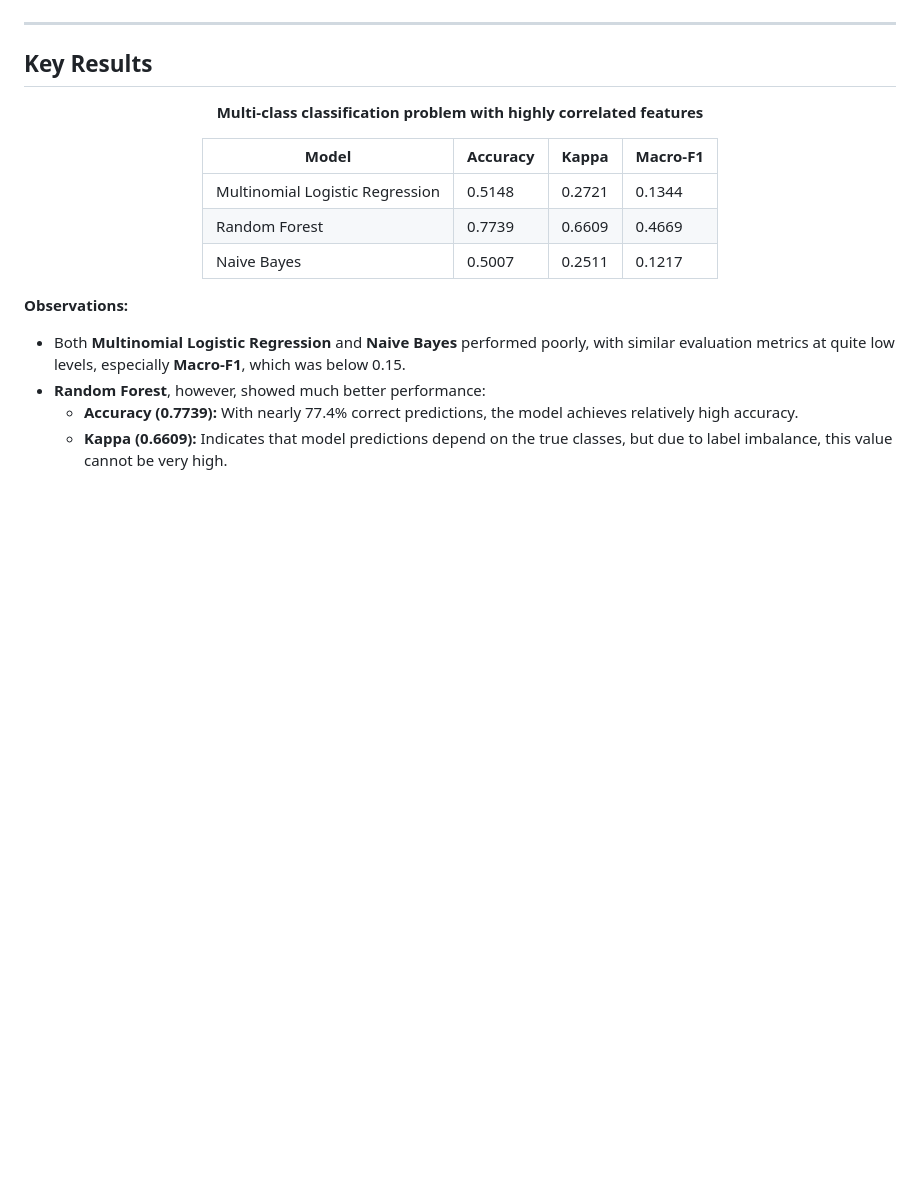
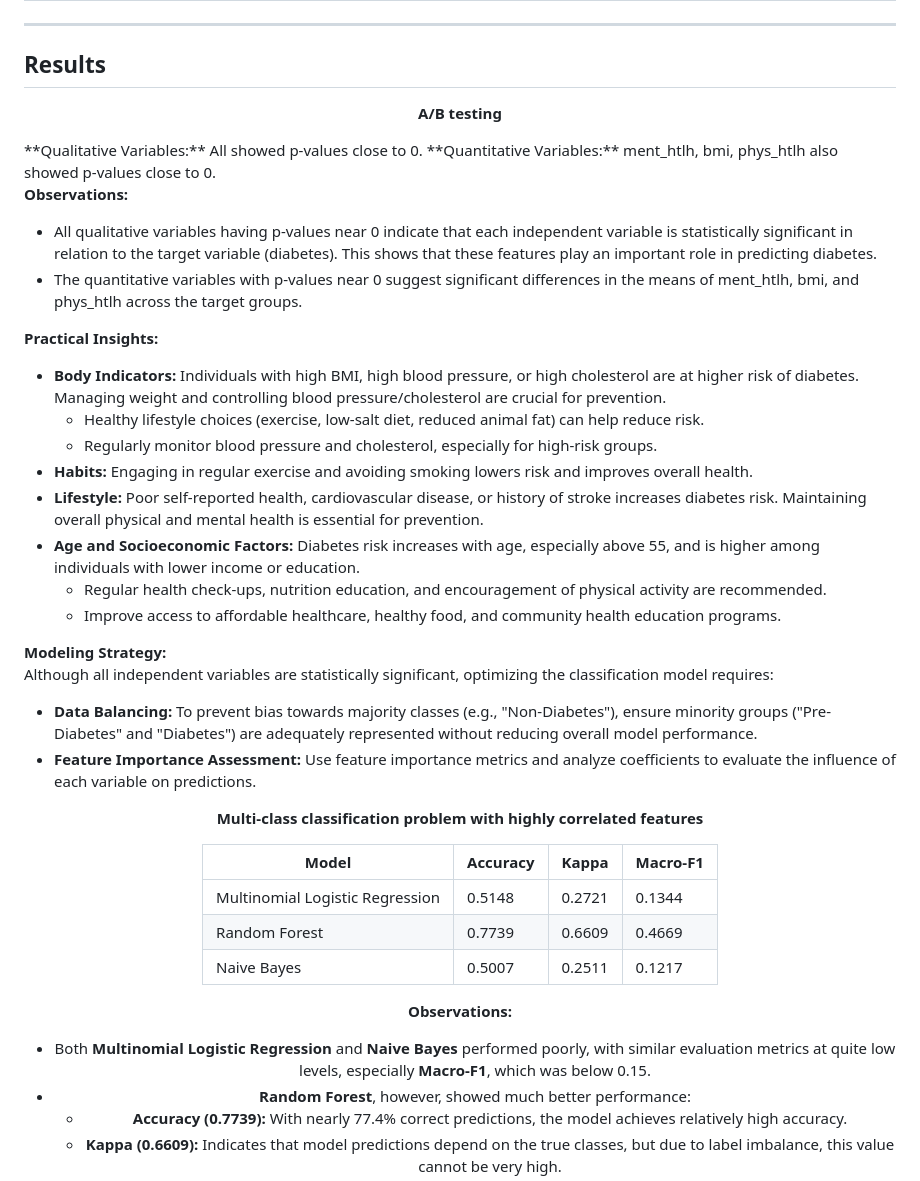
Before and after one commit to chloeanz04/CDC-Diabetes-Health-Indicators-Analysis, a Markdown page: README.md, the part around the change. Drawn GitHub-style; blank space fills up the shorter version.

```diff
--- a/README.md
+++ b/README.md
@@ -28,7 +28,34 @@ This project focuses on analyzing and building robust classification models to p
 
 ---
 
-## Key Results
+## Results
+<p align="center">
+  <strong>A/B testing</strong>
+</p>
+**Qualitative Variables:** All showed p-values close to 0.
+**Quantitative Variables:** ment_htlh, bmi, phys_htlh also showed p-values close to 0.
+
+**Observations:**
+- All qualitative variables having p-values near 0 indicate that each independent variable is statistically significant in relation to the target variable (diabetes). This shows that these features play an important role in predicting diabetes.
+- The quantitative variables with p-values near 0 suggest significant differences in the means of ment_htlh, bmi, and phys_htlh across the target groups.
+
+**Practical Insights:**
+- **Body Indicators:** Individuals with high BMI, high blood pressure, or high cholesterol are at higher risk of diabetes. Managing weight and controlling blood pressure/cholesterol are crucial for prevention.
+  - Healthy lifestyle choices (exercise, low-salt diet, reduced animal fat) can help reduce risk.
+  - Regularly monitor blood pressure and cholesterol, especially for high-risk groups.
+- **Habits:** Engaging in regular exercise and avoiding smoking lowers risk and improves overall health.
+- **Lifestyle:** Poor self-reported health, cardiovascular disease, or history of stroke increases diabetes risk. Maintaining overall physical and mental health is essential for prevention.
+- **Age and Socioeconomic Factors:** Diabetes risk increases with age, especially above 55, and is higher among individuals with lower income or education.
+  - Regular health check-ups, nutrition education, and encouragement of physical activity are recommended.
+  - Improve access to affordable healthcare, healthy food, and community health education programs.
+
+**Modeling Strategy:**
+Although all independent variables are statistically significant, optimizing the classification model requires:
+- **Data Balancing:** To prevent bias towards majority classes (e.g., "Non-Diabetes"), ensure minority groups ("Pre-Diabetes" and "Diabetes") are adequately represented without reducing overall model performance.
+- **Feature Importance Assessment:** Use feature importance metrics and analyze coefficients to evaluate the influence of each variable on predictions.
+
+<div align="center">
+
 <p align="center">
   <strong>Multi-class classification problem with highly correlated features</strong>
 </p>
```
